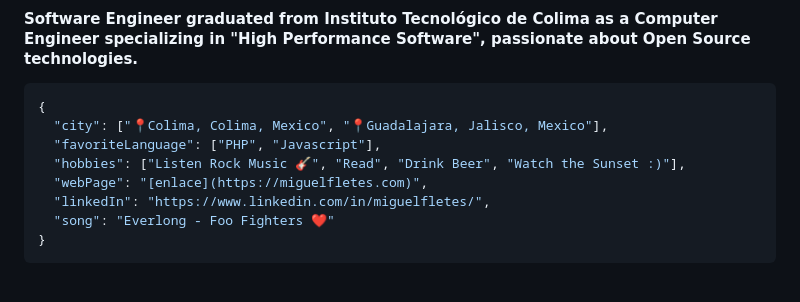
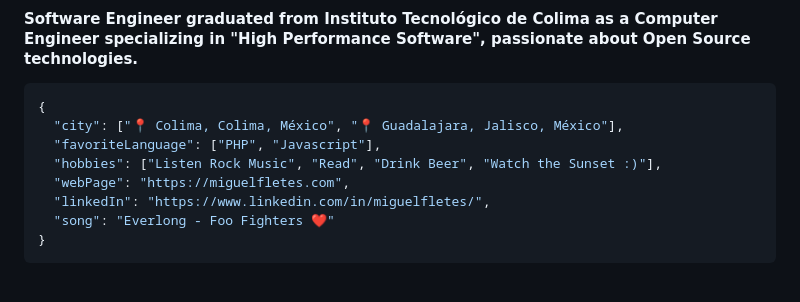
Before and after one commit to mfletesg/mfletesg, a Markdown page: README.md, the part around the change printed below. Rendered like a GitHub page.

````diff
--- a/README.md
+++ b/README.md
@@ -31,10 +31,10 @@ Here are some ideas to get you started:
 
 ```json
 {
-  "city": ["📍Colima, Colima, Mexico", "📍Guadalajara, Jalisco, Mexico"],
+  "city": ["📍 Colima, Colima, México", "📍 Guadalajara, Jalisco, México"],
   "favoriteLanguage": ["PHP", "Javascript"],
-  "hobbies": ["Listen Rock Music 🎸", "Read", "Drink Beer", "Watch the Sunset :)"],
-  "webPage": "[enlace](https://miguelfletes.com)",
+  "hobbies": ["Listen Rock Music", "Read", "Drink Beer", "Watch the Sunset :)"],
+  "webPage": "https://miguelfletes.com",
   "linkedIn": "https://www.linkedin.com/in/miguelfletes/",
   "song": "Everlong - Foo Fighters ❤️"
 }
````
Also changed, not shown: other parts of README.md (+0 -2 lines).
